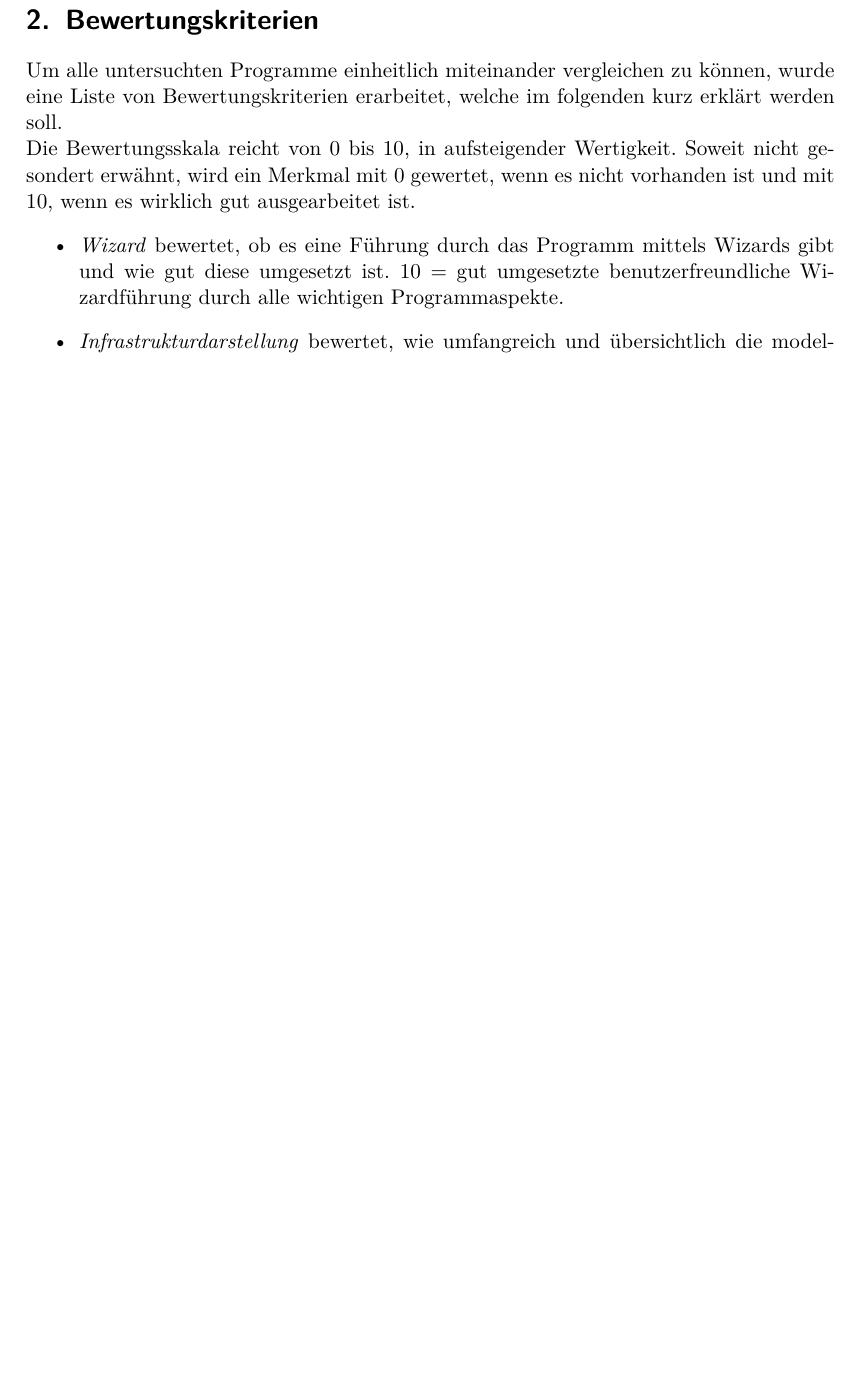
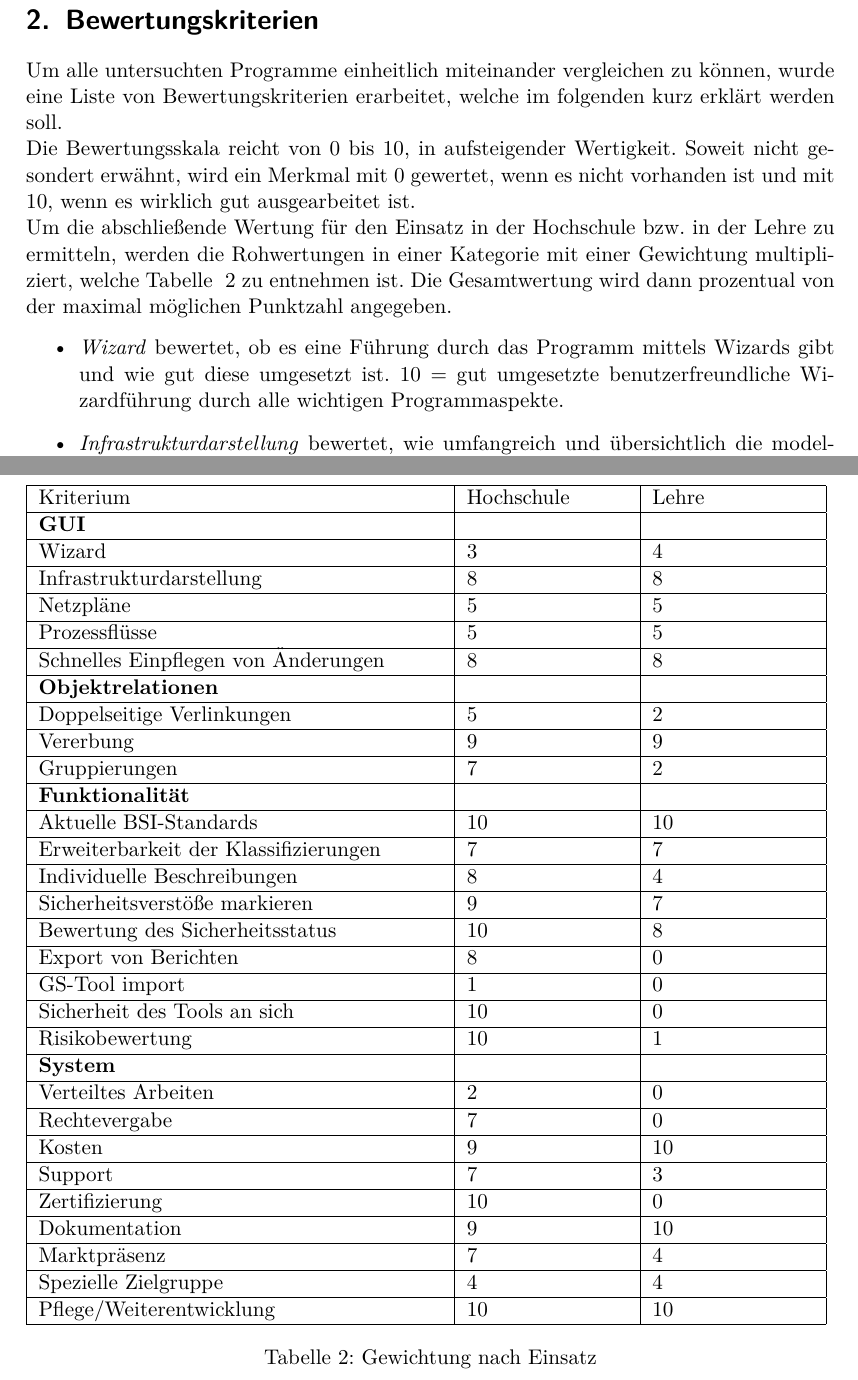
Before and after one commit to Lordrob44/IT-Sicherheitsmanagement-ToolAnalyse, a LaTeX document (hauptdatei.tex, which reads kriterien.tex): part of page 8 of 34 before the commit and two parts of pages 8 and 11 of 35 after it, the two joined at a grey line, cut so that both start at the same text, the shorter picture padded with empty space. Compiled offline with pdfLaTeX.

Commit message:
tabelle mit wichtungen

```diff
--- a/kriterien.tex
+++ b/kriterien.tex
@@ -1,6 +1,7 @@
 \section{Bewertungskriterien}
 Um alle untersuchten Programme einheitlich miteinander vergleichen zu können, wurde eine Liste von Bewertungskriterien erarbeitet, welche im folgenden kurz erklärt werden soll.\\
-Die Bewertungsskala reicht von 0 bis 10, in aufsteigender Wertigkeit. Soweit nicht gesondert erwähnt, wird ein Merkmal mit 0 gewertet, wenn es nicht vorhanden ist und mit 10, wenn es wirklich gut ausgearbeitet ist.
+Die Bewertungsskala reicht von 0 bis 10, in aufsteigender Wertigkeit. Soweit nicht gesondert erwähnt, wird ein Merkmal mit 0 gewertet, wenn es nicht vorhanden ist und mit 10, wenn es wirklich gut ausgearbeitet ist.\\
+Um die abschließende Wertung für den Einsatz in der Hochschule bzw. in der Lehre zu ermitteln, werden die Rohwertungen in einer Kategorie mit einer Gewichtung multipliziert, welche Tabelle ~\ref{tab:gewichtung} zu entnehmen ist. Die Gesamtwertung wird dann prozentual von der maximal möglichen Punktzahl angegeben.
 \begin{itemize}
 	\item \textit{Wizard} bewertet, ob es eine Führung durch das Programm mittels Wizards gibt und wie gut diese umgesetzt ist. 10 = gut umgesetzte benutzerfreundliche Wizardführung durch alle wichtigen Programmaspekte.
 
@@ -39,5 +40,75 @@ Die Bewertungsskala reicht von 0 bis 10, in aufsteigender Wertigkeit. Soweit nic
 	\item \textit{Spezielle Zielgruppe} bewertet, ob das Tool eine spezielle Zielgruppe hat, bzw. ob es an die Bedürfnisse gewisser Zielgruppen anpassbar ist. Denkbar wären Spezialisierungen auf die Lehre, Betriebswirtschaft, etc.
 	\item \textit{Pflege/Weiterentwicklung} bewertet, ob das Tool noch weiterentwickelt bzw. gepflegt wird.0 = Weiterentwicklung eingestellt, 10 = ja, häufiger, als es Änderungen an den GS-Materialien gibt.
 
+\begin{table}[h!tb]
+	%\centering
+	\begin{tabular}{|p{0.5\textwidth}|p{0.2\textwidth}|p{0.2\textwidth}|}
+		\hline
+		Kriterium & Hochschule & Lehre\\
+		\hline
+		\textbf{GUI}& &\\
+		\hline
+		Wizard & 3 & 4\\
+		\hline
+		Infrastrukturdarstellung & 8 & 8 \\
+		\hline
+		Netzpläne & 5 & 5 \\
+		\hline
+		Prozessflüsse & 5 & 5 \\
+		\hline
+		Schnelles Einpflegen von Änderungen & 8 & 8 \\
+		\hline
+		\textbf{Objektrelationen} & &\\
+		\hline
+		Doppelseitige Verlinkungen & 5 & 2 \\
+		\hline
+		Vererbung & 9 & 9 \\
+		\hline
+		Gruppierungen & 7 & 2 \\
+		\hline
+		\textbf{Funktionalität} & & \\
+		\hline
+		Aktuelle BSI-Standards & 10 & 10\\
+		\hline
+		Erweiterbarkeit der Klassifizierungen & 7 & 7 \\
+		\hline
+		Individuelle Beschreibungen & 8 & 4 \\
+		\hline
+		Sicherheitsverstöße markieren & 9 & 7 \\
+		\hline
+		Bewertung des Sicherheitsstatus & 10 & 8 \\
+		\hline
+		Export von Berichten & 8 & 0 \\
+		\hline
+		GS-Tool import & 1 & 0 \\
+		\hline
+		Sicherheit des Tools an sich & 10 & 0\\
+		\hline
+		Risikobewertung & 10 & 1 \\
+		\hline
+		\textbf{System}& & \\
+		\hline
+		Verteiltes Arbeiten & 2 & 0 \\
+		\hline
+		Rechtevergabe & 7 & 0 \\
+		\hline
+		Kosten & 9 & 10\\
+		\hline
+		Support & 7 & 3 \\
+		\hline
+		Zertifizierung & 10 & 0 \\
+		\hline
+		Dokumentation & 9 & 10 \\
+		\hline
+		Marktpräsenz & 7 & 4 \\
+		\hline
+		Spezielle Zielgruppe & 4 & 4 \\
+		\hline
+		Pflege/Weiterentwicklung & 10 & 10 \\
+		\hline
 
+	\end{tabular}
+	\caption{Gewichtung nach Einsatz}
+	\label{tab:gewichtung}
+\end{table}
 \end{itemize}
```
